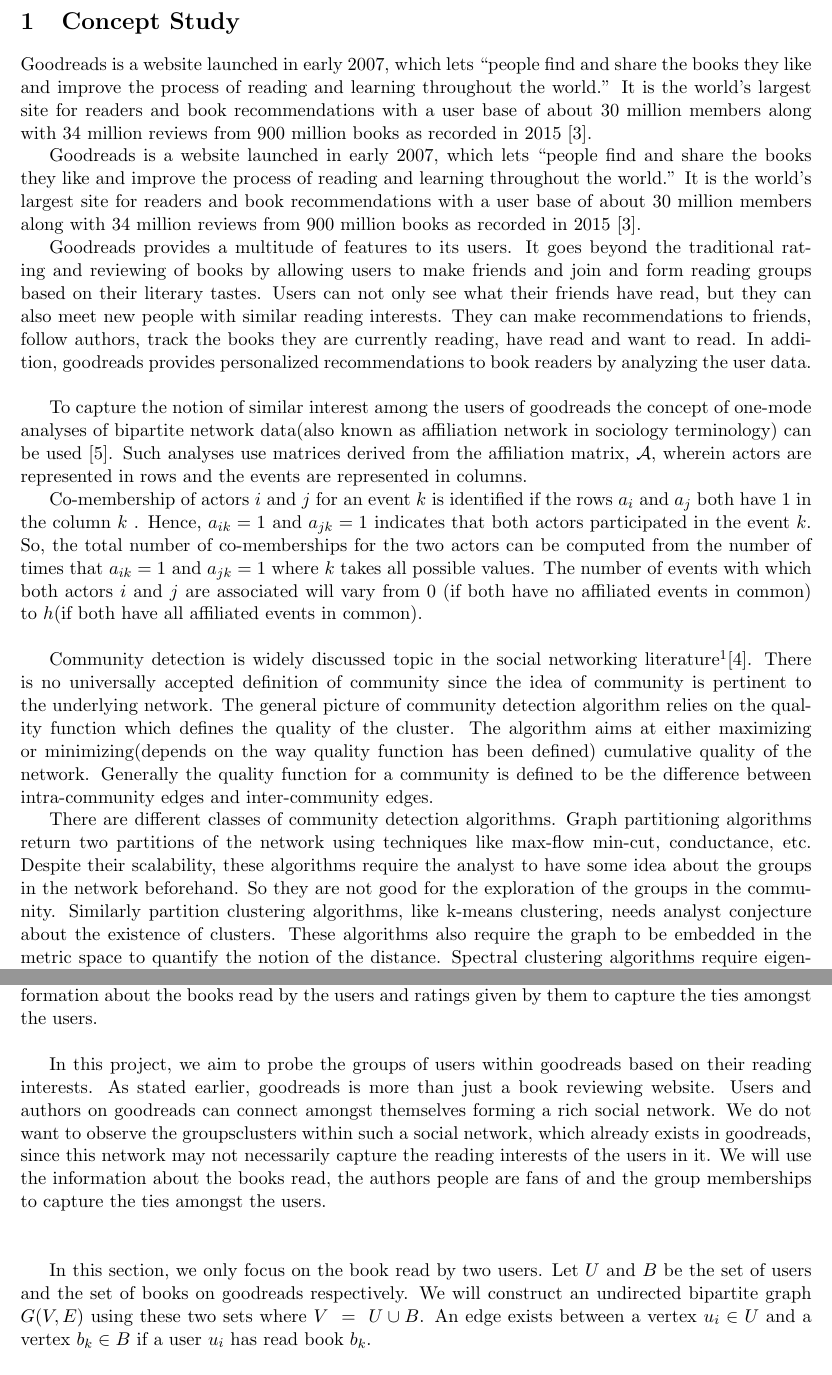
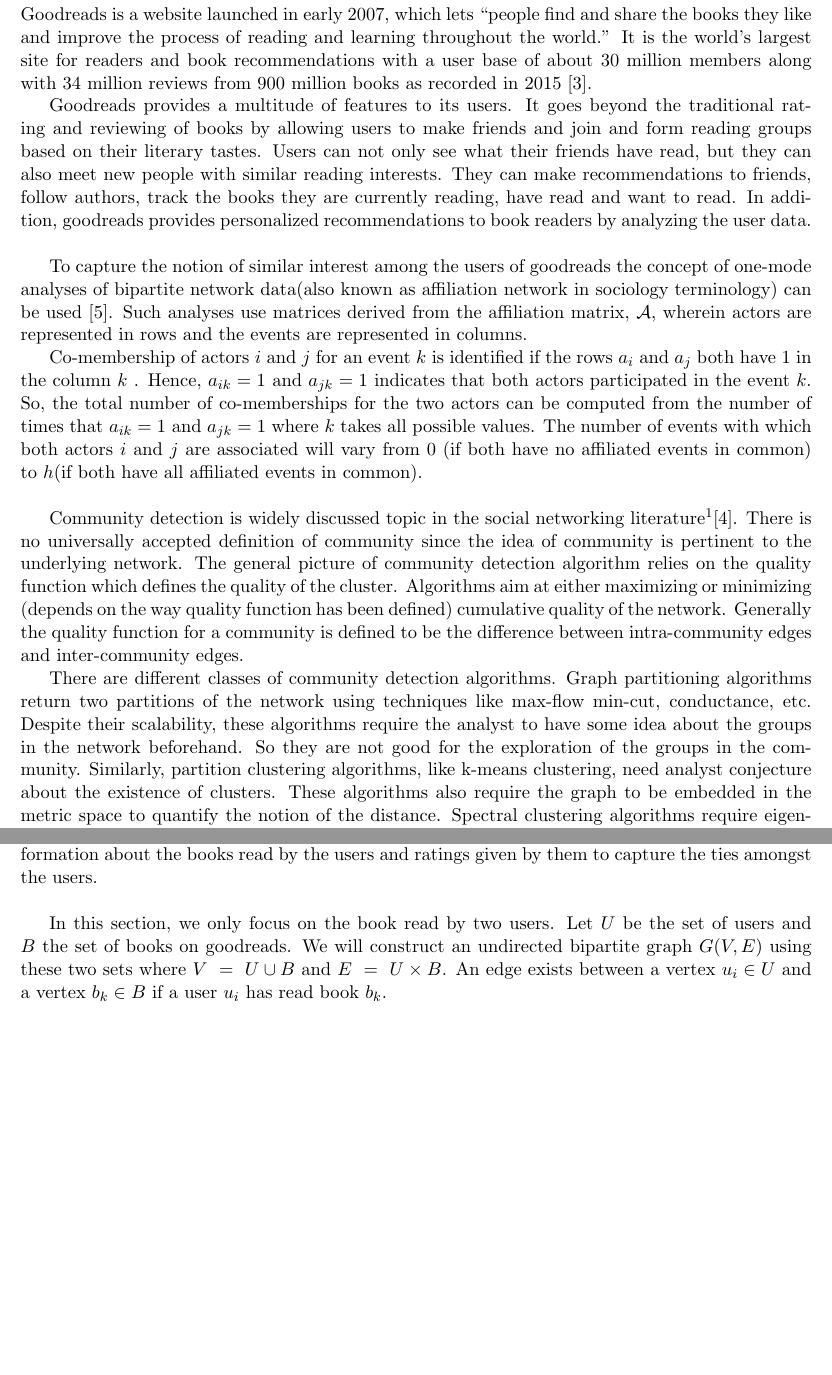
Before and after one commit to acreux/nus-cs5345-project, a LaTeX document (Project_Proposal/report.tex): two parts of pages 2 and 3 of 7, joined at a grey line, cut at the place of the change, the shorter picture padded with empty space. Compiled offline with pdfLaTeX.

Commit message:
Fix typos

```diff
--- a/Project_Proposal/report.tex
+++ b/Project_Proposal/report.tex
@@ -27,8 +28,6 @@
 \section{Concept Study}
 Goodreads is a website launched in early 2007, which lets ``people find and share the books they like and improve the process of reading and learning throughout the world.'' It is the world's largest site for readers and book recommendations with a user base of about  30 million members along with 34 million reviews from 900 million books as recorded in 2015 \cite{goodreads:aboutus}.
 
-Goodreads is a website launched in early 2007, which lets ``people find and share the books they like and improve the process of reading and learning throughout the world.'' It is the world's largest site for readers and book recommendations with a user base of about  30 million members along with 34 million reviews from 900 million books as recorded in 2015 \cite{goodreads:aboutus}.
-
 Goodreads provides a multitude of features to its users. It goes beyond the traditional rating and reviewing of books by allowing users to make friends and join and form reading groups based on their literary tastes.
 Users can not only see what their friends have read, but they can also meet new people with similar reading interests. They can make recommendations to friends, follow authors, track the books they are currently reading, have read and want to read. In addition, goodreads provides personalized recommendations to book readers by analyzing the user data. \\
 
@@ -40,14 +39,14 @@
 Community detection is widely discussed topic in the social networking literature\footnote{Social networks are generally sparse networks. When the networks are dense, the community detection does not seem to be a wise option. The dense networks possess large number of inter-community edges which yield poor partitioning. For dense networks, discrete data analysis techniques are used.}\cite{clauset}.
 There is no universally accepted definition of community since the idea of community is pertinent to the underlying network.
 The general picture of community detection algorithm relies on the quality function which defines the quality of the cluster.
-The algorithm aims at either maximizing or minimizing(depends on the way quality function has been defined) cumulative quality of the network.
+Algorithms aim at either maximizing or minimizing (depends on the way quality function has been defined) cumulative quality of the network.
 Generally the quality function for a community is defined to be the difference between intra-community edges and inter-community edges.
 
 There are different classes of community detection algorithms.
 Graph partitioning algorithms return two partitions of the network using techniques like max-flow min-cut, conductance, etc.
 Despite their scalability, these algorithms require the analyst to have some idea about the groups in the network beforehand.
 So they are not good for the exploration of the groups in the community.
-Similarly partition clustering algorithms, like k-means clustering, needs analyst conjecture about the existence of clusters.
+Similarly, partition clustering algorithms, like k-means clustering, need analyst conjecture about the existence of clusters.
 These algorithms also require the graph to be embedded in the metric space to quantify the notion of the distance.
 Spectral clustering algorithms require eigenvalue decomposition of the network graph which is prohibitive for massive networks.
 Hierarchical partitioning techniques, comprising of agglomerative and divisive partitioning methods, are good for the exploratory analysis.
@@ -57,9 +56,7 @@
 \section{Problem Description}
 In this project, we aim to probe the groups of users within goodreads based on their reading interests. As stated earlier, goodreads is more than just a book reviewing website. Users and authors on goodreads can connect amongst themselves forming a rich social network. We do not want to observe the groups\/clusters within such a social network, which already exists in goodreads, since this network may not necessarily capture the reading interests of the users in it. We will use the information about the books read by the users and ratings given by them to capture the ties amongst the users.\\
 
-In this project, we aim to probe the groups of users within goodreads based on their reading interests. As stated earlier, goodreads is more than just a book reviewing website. Users and authors on goodreads can connect amongst themselves forming a rich social network. We do not want to observe the groups\/clusters within such a social network, which already exists in goodreads, since this network may not necessarily capture the reading interests of the users in it. We will use the information about the books read, the authors people are fans of and the group memberships to capture the ties amongst the users. \\\\
-
-In this section, we only focus on the book read by two users. Let $U$ and $B$ be the set of users and the set of books on goodreads respectively. We will construct an undirected bipartite graph $G(V, E)$ using these two sets where $V ~=~ U \cup B$. An edge exists between a vertex $u_i \in U$ and a vertex $b_k \in B$ if a user $u_i$ has read book $b_k$.\\\\
+In this section, we only focus on the book read by two users. Let $U$ be the set of users and $B$ the set of books on goodreads. We will construct an undirected bipartite graph $G(V, E)$ using these two sets where $V ~=~ U \cup B$ and $E~=~U \times B$. An edge exists between a vertex $u_i \in U$ and a vertex $b_k \in B$ if a user $u_i$ has read book $b_k$.\\\\
 We consider the rating given by a user $u_i$ to a book $b_k$ to assign weight to the edge between them. The weight to this edge plays an important role in the semantics of the network. Consider a scenario wherein a book $b_k$ is read by both the users $u_i$ and $u_j$. Suppose user $u_i$ has liked the book and hence has positively rated the book whereas user $u_j$ has not liked the book and so has given a low rating to the book. If we do not take this fact into the account then these users might end up being placed in a same reading group. So as to prevent this situation, we assign weight to the edges in $G$. Let $r_{ik}$ be the rating given by user $u_i$ to book $b_k$. Let $w \rightarrow E \times \{1, -1\}$ be the weight function.\\
 $\forall (i, k) \in E$,
 \[
```
Also changed, not shown: Project_Proposal/report.tex (11 more changed lines).
